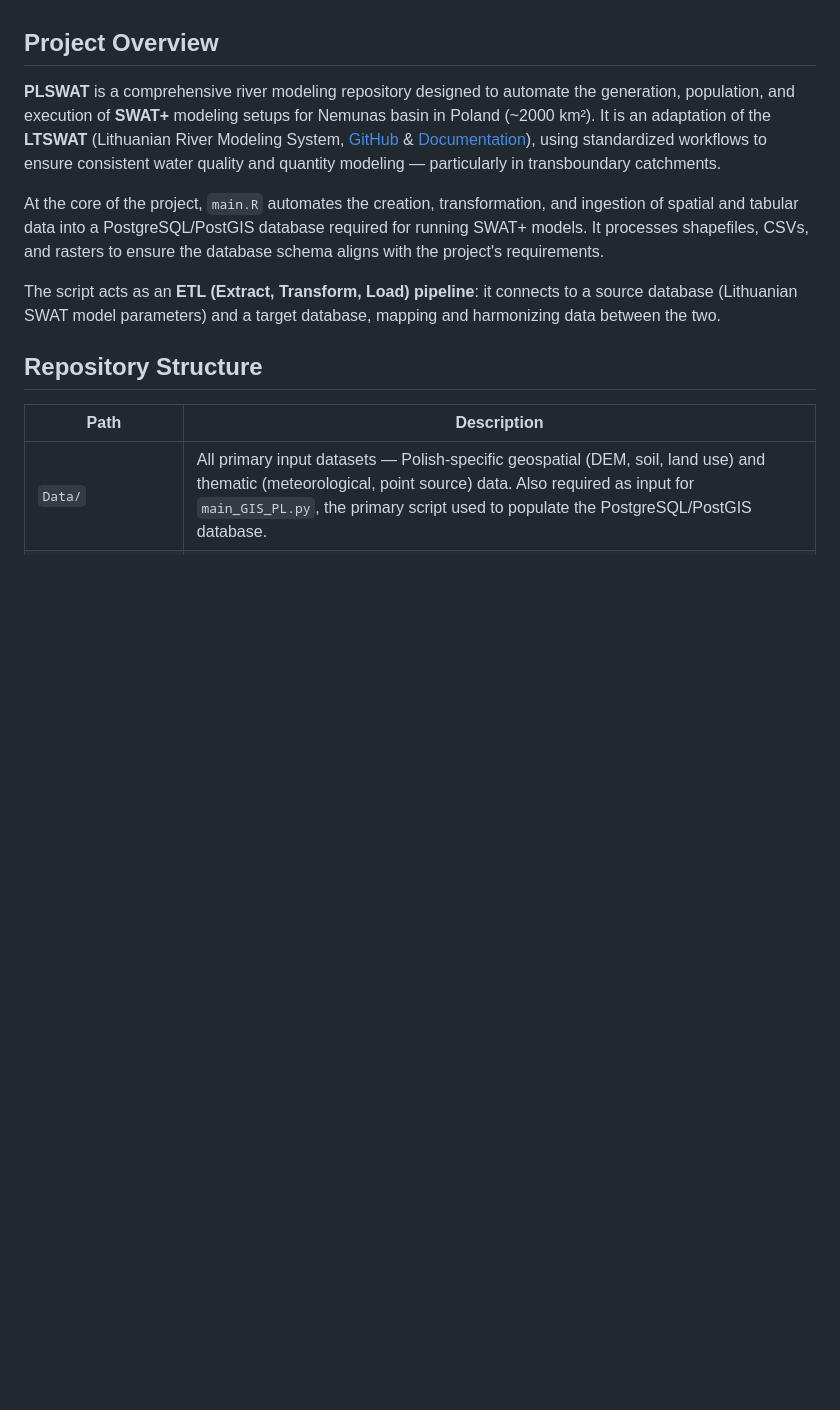
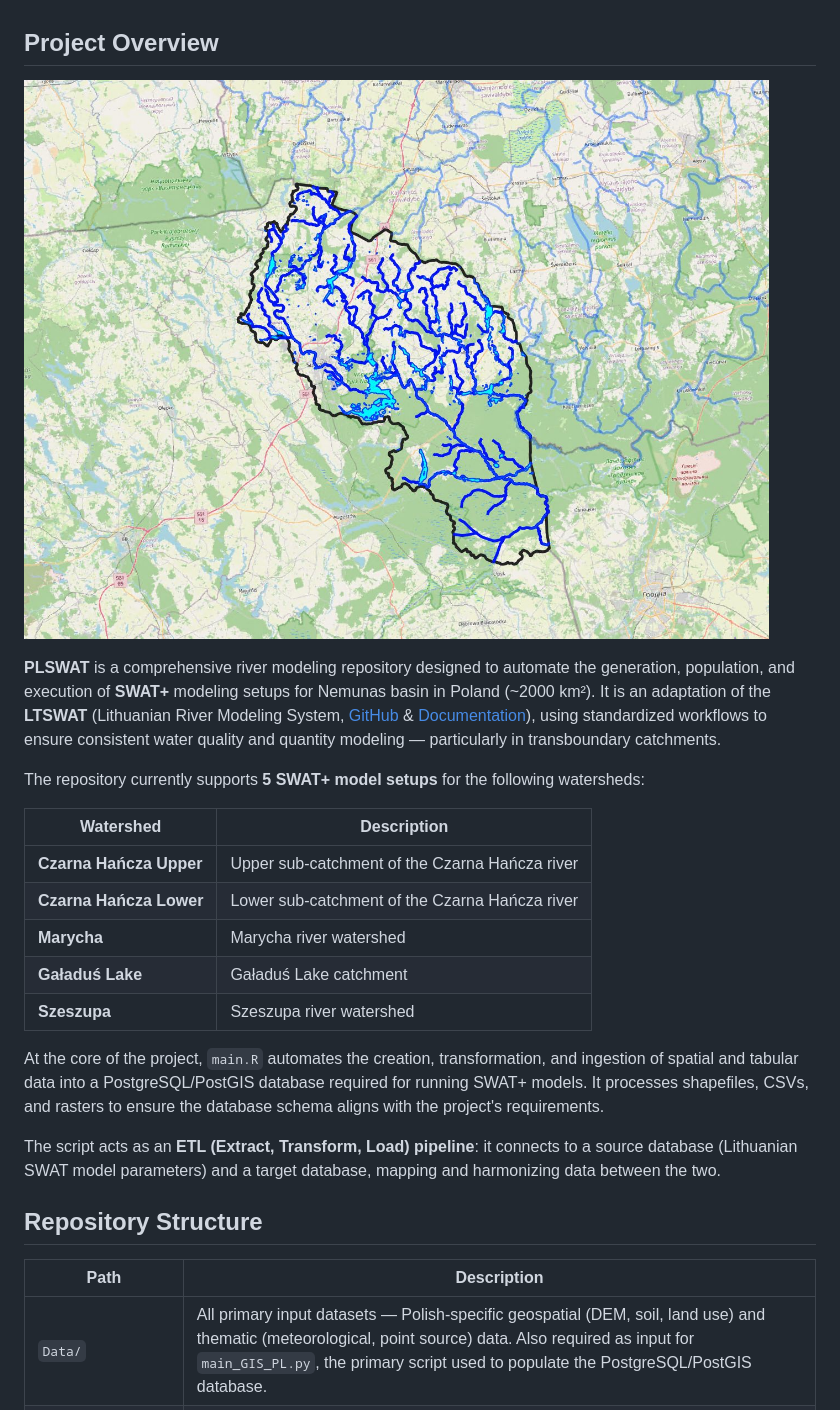
Before and after one commit to biopsichas/PLSWAT, a Markdown page: README.md, the part around the change printed below. Rendered like a GitHub page; pictures changed too: map.jpg (added); blank space fills up the shorter version.

```diff
--- a/README.md
+++ b/README.md
@@ -17,7 +17,19 @@
 
 ## Project Overview
 
+![Study area watersheds — Czarna Hańcza, Marycha, Szeszupa and surrounding catchments in NE Poland](map.jpg)
+
 **PLSWAT** is a comprehensive river modeling repository designed to automate the generation, population, and execution of **SWAT+** modeling setups for Nemunas basin in Poland (~2000 km²). It is an adaptation of the **LTSWAT** (Lithuanian River Modeling System, [GitHub](https://github.com/biopsichas/LTSWAT) & [Documentation](https://doi.org/10.5281/zenodo.11092543)), using standardized workflows to ensure consistent water quality and quantity modeling — particularly in transboundary catchments.
+
+The repository currently supports **5 SWAT+ model setups** for the following watersheds:
+
+| Watershed | Description |
+| --- | --- |
+| **Czarna Hańcza Upper** | Upper sub-catchment of the Czarna Hańcza river |
+| **Czarna Hańcza Lower** | Lower sub-catchment of the Czarna Hańcza river |
+| **Marycha** | Marycha river watershed |
+| **Gaładuś Lake** | Gaładuś Lake catchment |
+| **Szeszupa** | Szeszupa river watershed |
 
 At the core of the project, `main.R` automates the creation, transformation, and ingestion of spatial and tabular data into a PostgreSQL/PostGIS database required for running SWAT+ models. It processes shapefiles, CSVs, and rasters to ensure the database schema aligns with the project's requirements.
 
```
Also changed, not shown: other parts of README.md (+41 -31 lines), 1 other file.
